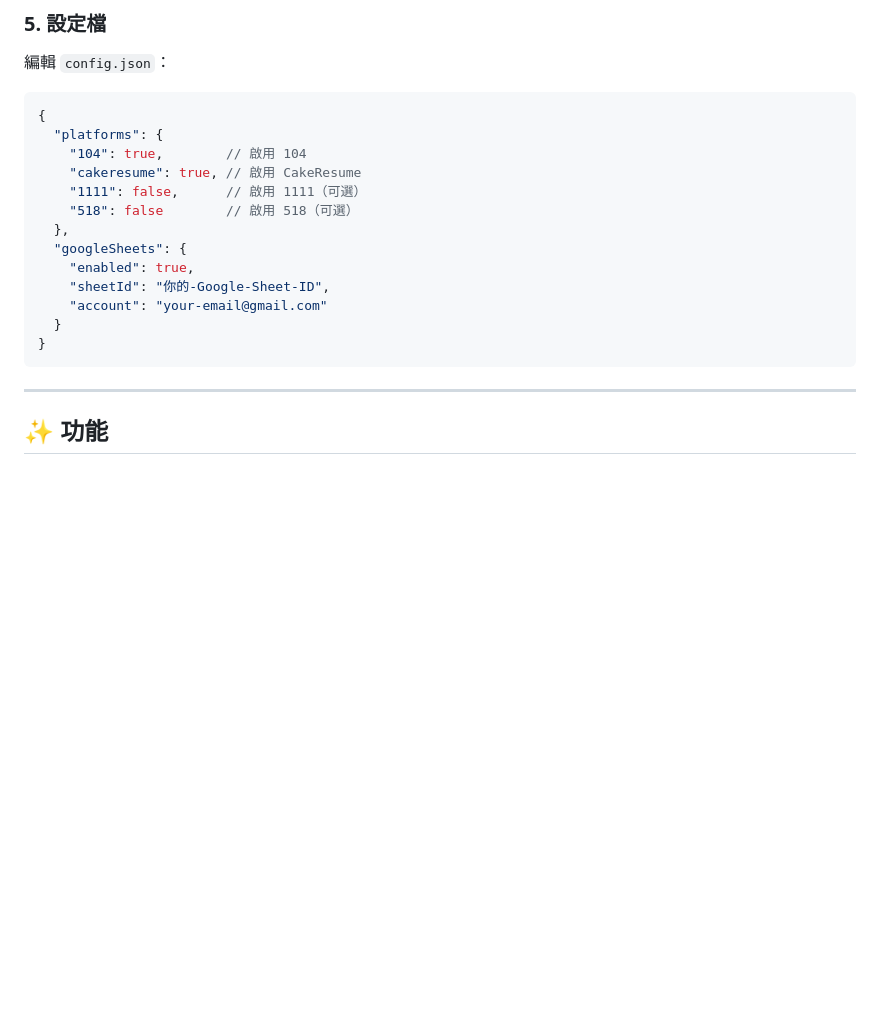
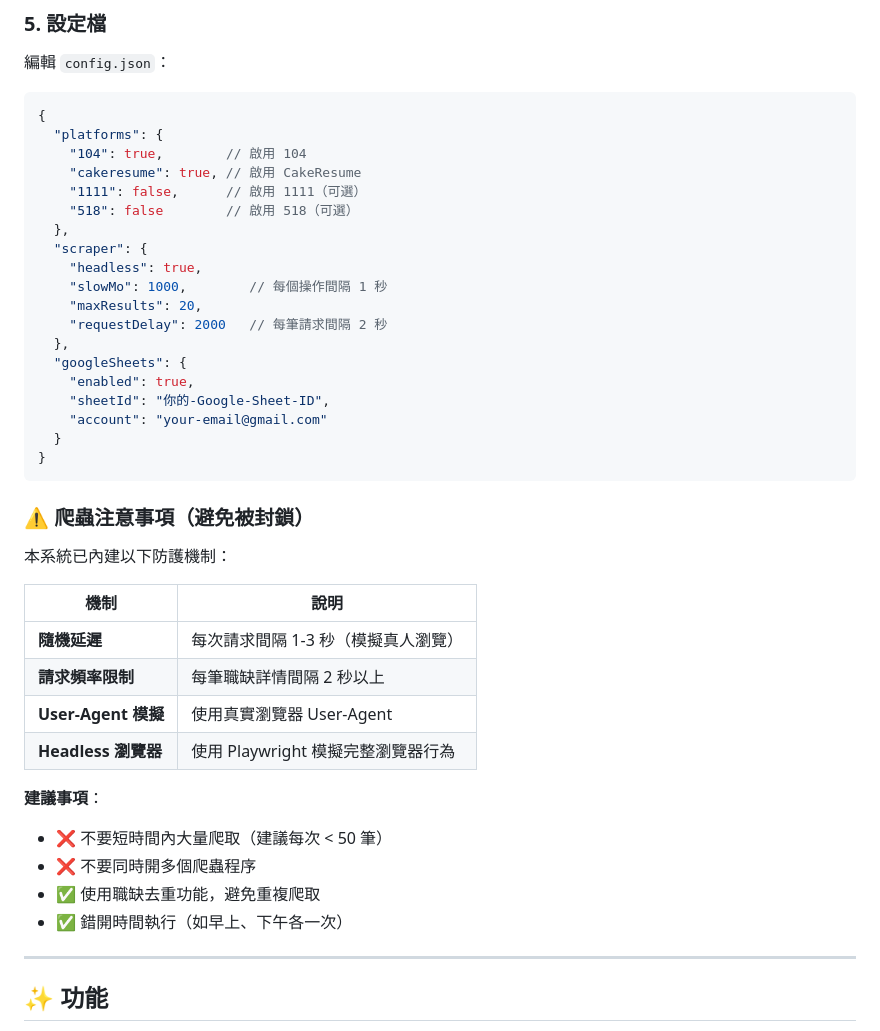
Before and after one commit to jacky6658/headhunter-system, a Markdown page: README.md, the part around the change. Drawn GitHub-style; blank space fills up the shorter version.

Commit message:
docs: 新增爬蟲注意事項（防封鎖機制）

````diff
--- a/README.md
+++ b/README.md
@@ -58,6 +58,12 @@ gog auth login --services sheets,drive
     "1111": false,      // 啟用 1111（可選）
     "518": false        // 啟用 518（可選）
   },
+  "scraper": {
+    "headless": true,
+    "slowMo": 1000,        // 每個操作間隔 1 秒
+    "maxResults": 20,
+    "requestDelay": 2000   // 每筆請求間隔 2 秒
+  },
   "googleSheets": {
     "enabled": true,
     "sheetId": "你的-Google-Sheet-ID",
@@ -65,6 +71,23 @@ gog auth login --services sheets,drive
   }
 }
 ```
+
+### ⚠️ 爬蟲注意事項（避免被封鎖）
+
+本系統已內建以下防護機制：
+
+| 機制 | 說明 |
+|------|------|
+| **隨機延遲** | 每次請求間隔 1-3 秒（模擬真人瀏覽） |
+| **請求頻率限制** | 每筆職缺詳情間隔 2 秒以上 |
+| **User-Agent 模擬** | 使用真實瀏覽器 User-Agent |
+| **Headless 瀏覽器** | 使用 Playwright 模擬完整瀏覽器行為 |
+
+**建議事項**：
+- ❌ 不要短時間內大量爬取（建議每次 < 50 筆）
+- ❌ 不要同時開多個爬蟲程序
+- ✅ 使用職缺去重功能，避免重複爬取
+- ✅ 錯開時間執行（如早上、下午各一次）
 
 ---
 
````
